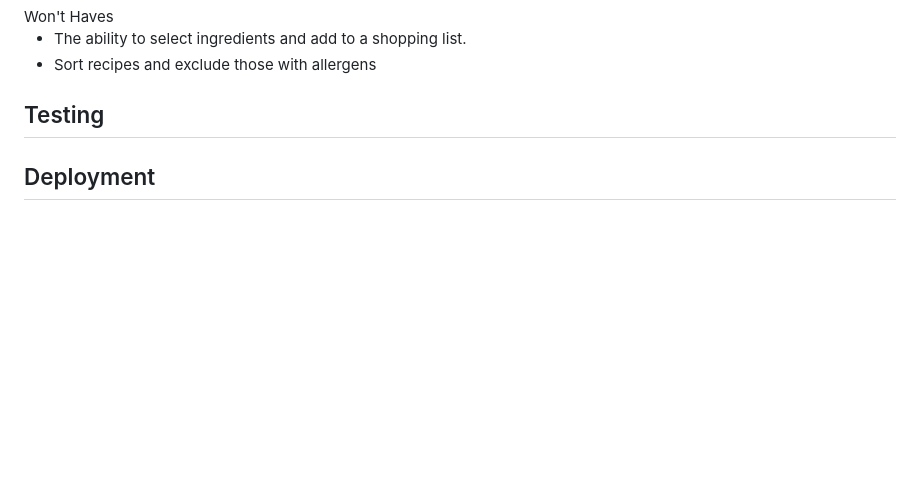
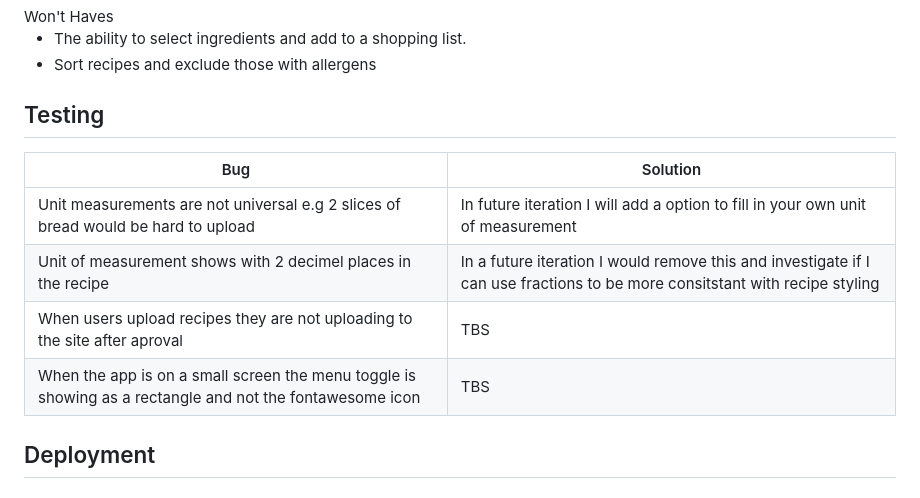
Before and after one commit to BeckyW-Design/Recipe-Blog, a Markdown page: README.md, the part around the change. Drawn GitHub-style; blank space fills up the shorter version.

```diff
--- a/README.md
+++ b/README.md
@@ -130,6 +130,13 @@ Won't Haves
 
 ## Testing
 
+| Bug | Solution |
+| ---- | ------ |
+| Unit measurements are not universal e.g 2 slices of bread would be hard to upload | In future iteration I will add a option to fill in your own unit of measurement |
+|Unit of measurement shows with 2 decimel places in the recipe | In a future iteration I would remove this and investigate if I can use fractions to be more consitstant with recipe styling|
+| When users upload recipes they are not uploading to the site after aproval | TBS |
+| When the app is on a small screen the menu toggle is showing as a rectangle and not the fontawesome icon | TBS |
+
 ## Deployment
 
 
```
